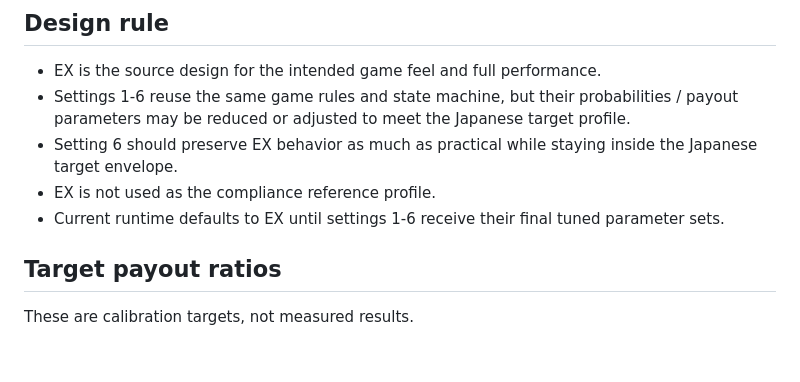
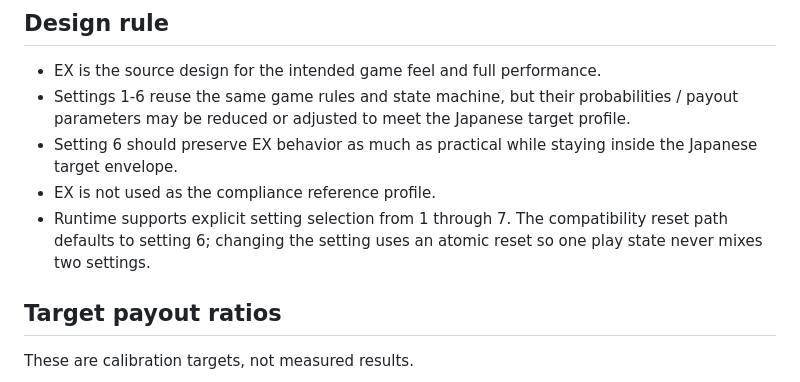
Before and after one commit to arunhistory/S-ChatGPT, a Markdown page: docs/setting-policy.md, the part around the change. Rendered like a GitHub page; blank space fills up the shorter version.

Commit message:
Document runtime setting selection behavior

```diff
--- a/docs/setting-policy.md
+++ b/docs/setting-policy.md
@@ -18,7 +18,7 @@
 - Settings 1-6 reuse the same game rules and state machine, but their probabilities / payout parameters may be reduced or adjusted to meet the Japanese target profile.
 - Setting 6 should preserve EX behavior as much as practical while staying inside the Japanese target envelope.
 - EX is not used as the compliance reference profile.
-- Current runtime defaults to EX until settings 1-6 receive their final tuned parameter sets.
+- Runtime supports explicit setting selection from 1 through 7. The compatibility reset path defaults to setting 6; changing the setting uses an atomic reset so one play state never mixes two settings.
 
 ## Target payout ratios
 
```
